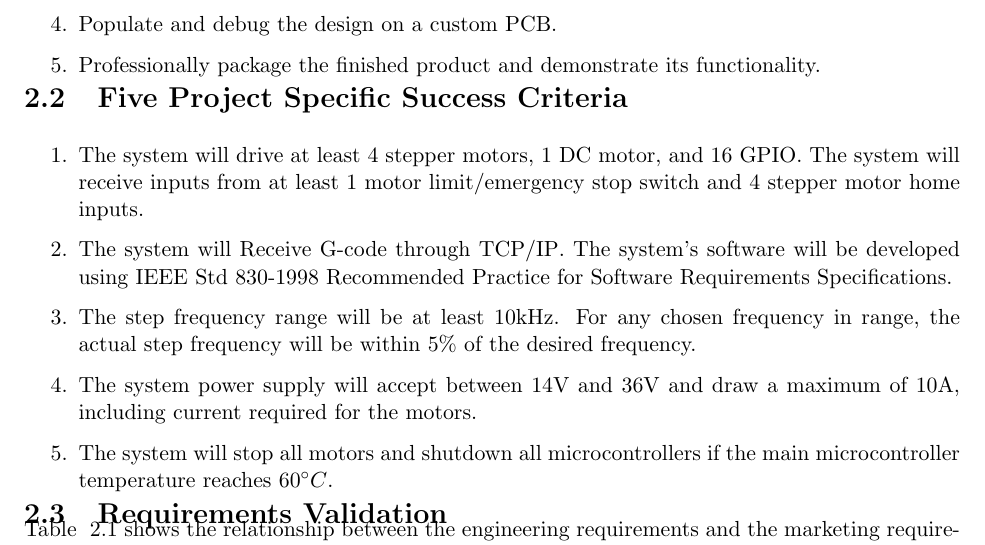
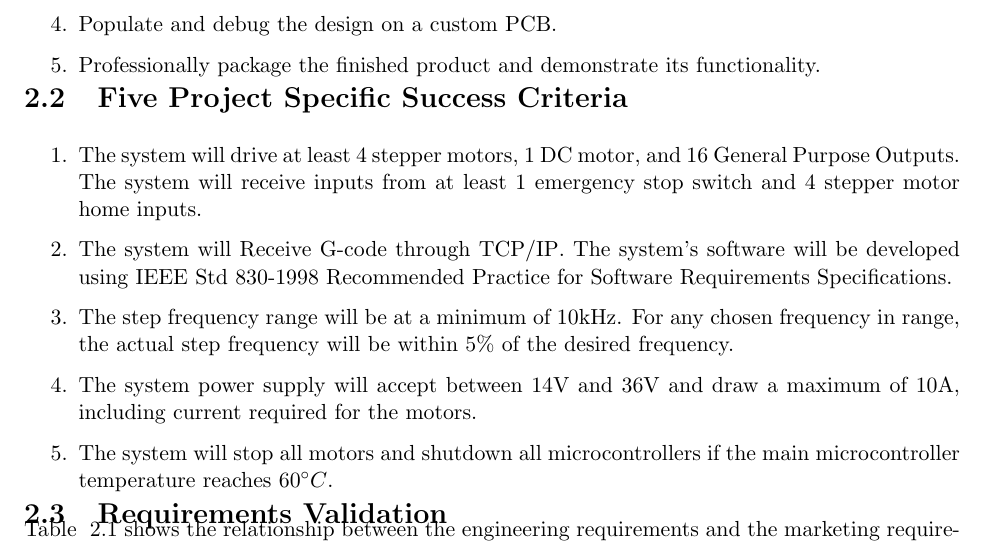
Before and after one commit to emilton/project-reports, a LaTeX thesis (project-proposal/main.tex, which reads project-proposal/engineering-requirements.tex): part of page 9 of 40, cut so that both start at the same text. Compiled offline with pdfLaTeX.

Commit message:
PSSCs Update

```diff
--- a/project-proposal/engineering-requirements.tex
+++ b/project-proposal/engineering-requirements.tex
@@ -12,11 +12,11 @@ The project's success will be determined by whether or not the 10 engineering re
 
 \section{Five Project Specific Success Criteria}\
 \begin{enumerate}
-	\item The system will drive at least 4 stepper motors, 1 DC motor, and 16 \gls{gpio}.
-The system will receive inputs from at least 1 motor limit/emergency stop switch and 4 stepper motor home inputs.
+	\item The system will drive at least 4 stepper motors, 1 DC motor, and 16 General Purpose Outputs.
+The system will receive inputs from at least 1 emergency stop switch and 4 stepper motor home inputs.
 	\item The system will Receive G-code through \gls{tcpip}.
 The system’s software will be developed using IEEE Std 830-1998 Recommended Practice for Software Requirements Specifications.
-	\item The step frequency range will be at least 10kHz.
+	\item The step frequency range will be at a minimum of 10kHz.
 For any chosen frequency in range, the actual step frequency will be within 5\% of the desired frequency.
 	\item The system power supply will accept between 14V and 36V and draw a maximum of 10A, including current required for the motors.
 	\item The system will stop all motors and shutdown all microcontrollers if the main microcontroller temperature reaches $60^{\circ}C$.
```
Also changed, not shown: project-proposal/project-charter.tex (+1 -0 lines), 1 other file.
